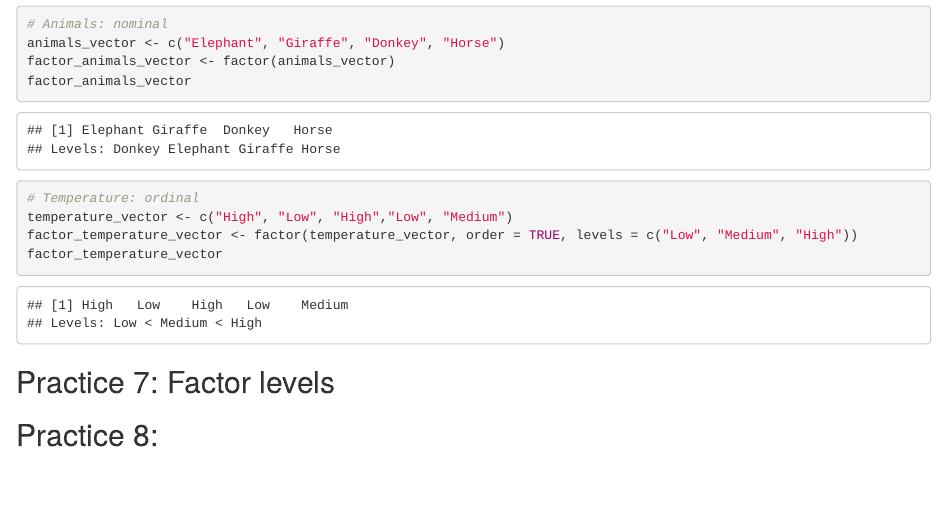
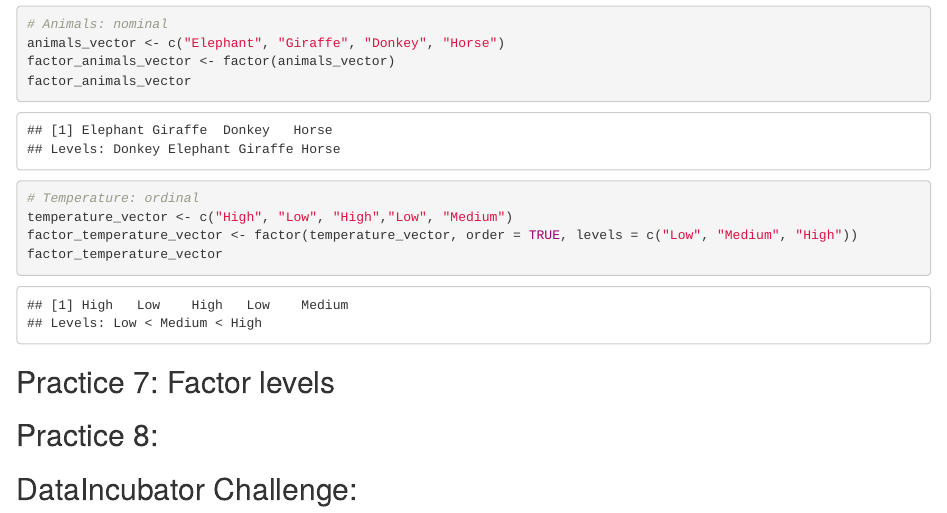
Before and after one commit to minoo-ahmadi/DataCamp_IntroR, an R Markdown document (DataCamp_IntroPractices.Rmd): the page in a window 1100 px wide, from 2920 px down. Rendered offline with R 4.5, knitr and Pandoc, with nearby package versions.

Commit message:
DI Challenge Tested

````diff
--- a/DataCamp_IntroPractices.Rmd
+++ b/DataCamp_IntroPractices.Rmd
@@ -123,3 +123,13 @@ factor_temperature_vector
 ```
 
 ## Practice 8:
+```{r}
+
+```
+
+
+
+## DataIncubator Challenge:
+```{r}
+
+```
````
